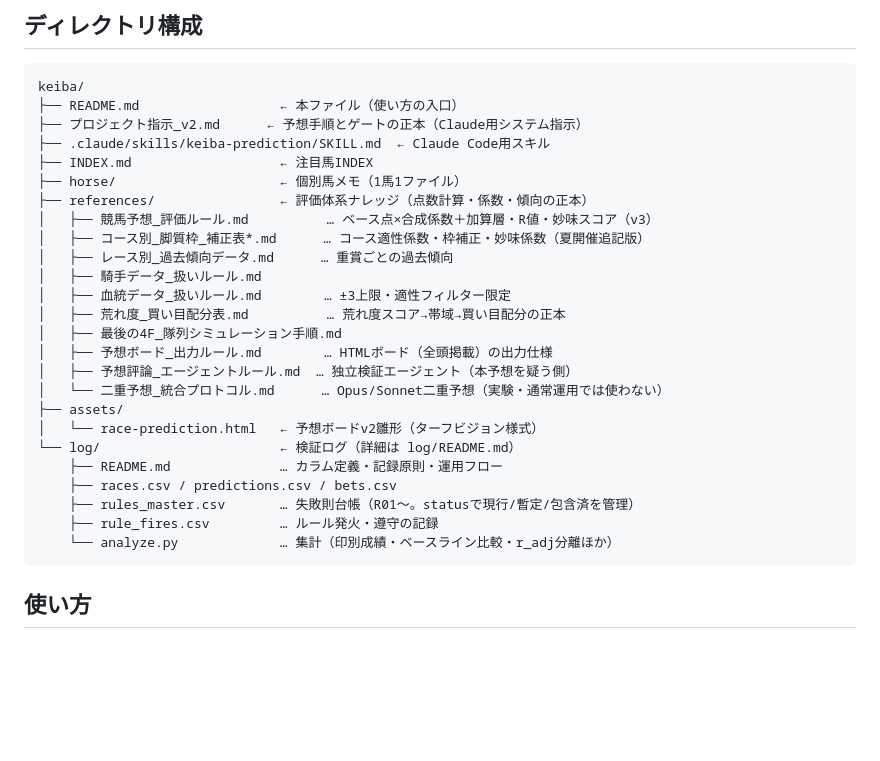
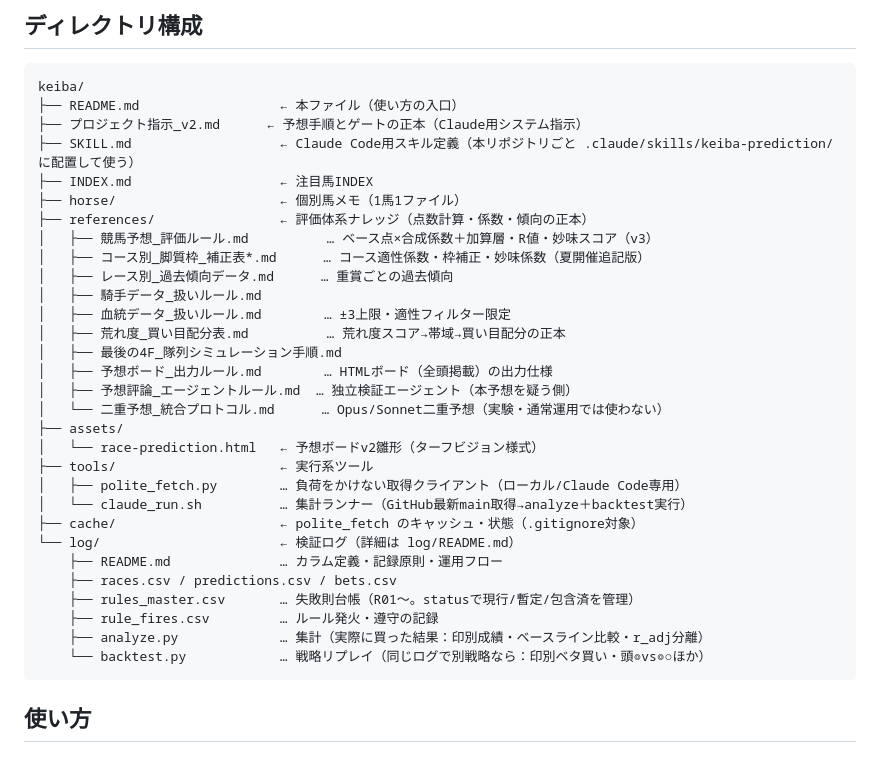
Before and after one commit to Atoyr/keiba, a Markdown page: README.md, the part around one of its changes. GitHub-like rendering; blank space fills up the shorter version.

````diff
--- a/README.md
+++ b/README.md
@@ -14,7 +14,7 @@
 keiba/
 ├── README.md                  ← 本ファイル（使い方の入口）
 ├── プロジェクト指示_v2.md      ← 予想手順とゲートの正本（Claude用システム指示）
-├── .claude/skills/keiba-prediction/SKILL.md  ← Claude Code用スキル
+├── SKILL.md                   ← Claude Code用スキル定義（本リポジトリごと .claude/skills/keiba-prediction/ に配置して使う）
 ├── INDEX.md                   ← 注目馬INDEX
 ├── horse/                     ← 個別馬メモ（1馬1ファイル）
 ├── references/                ← 評価体系ナレッジ（点数計算・係数・傾向の正本）
@@ -30,12 +30,17 @@ keiba/
 │   └── 二重予想_統合プロトコル.md      … Opus/Sonnet二重予想（実験・通常運用では使わない）
 ├── assets/
 │   └── race-prediction.html   ← 予想ボードv2雛形（ターフビジョン様式）
+├── tools/                     ← 実行系ツール
+│   ├── polite_fetch.py        … 負荷をかけない取得クライアント（ローカル/Claude Code専用）
+│   └── claude_run.sh          … 集計ランナー（GitHub最新main取得→analyze＋backtest実行）
+├── cache/                     ← polite_fetch のキャッシュ・状態（.gitignore対象）
 └── log/                       ← 検証ログ（詳細は log/README.md）
     ├── README.md              … カラム定義・記録原則・運用フロー
     ├── races.csv / predictions.csv / bets.csv
     ├── rules_master.csv       … 失敗則台帳（R01〜。statusで現行/暫定/包含済を管理）
     ├── rule_fires.csv         … ルール発火・遵守の記録
-    └── analyze.py             … 集計（印別成績・ベースライン比較・r_adj分離ほか）
+    ├── analyze.py             … 集計（実際に買った結果：印別成績・ベースライン比較・r_adj分離）
+    └── backtest.py            … 戦略リプレイ（同じログで別戦略なら：印別ベタ買い・頭◎vs◎○ほか）
 ```
 
 ## 使い方
````
Also changed, not shown: other parts of README.md (+30 -5 lines), SKILL.md (+3 -2 lines), プロジェクト指示_v2.md (+1 -0 lines).
